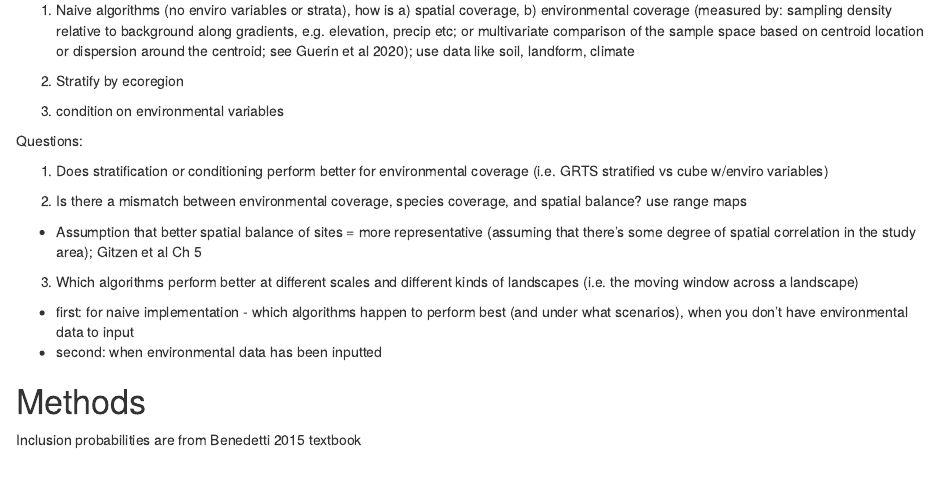
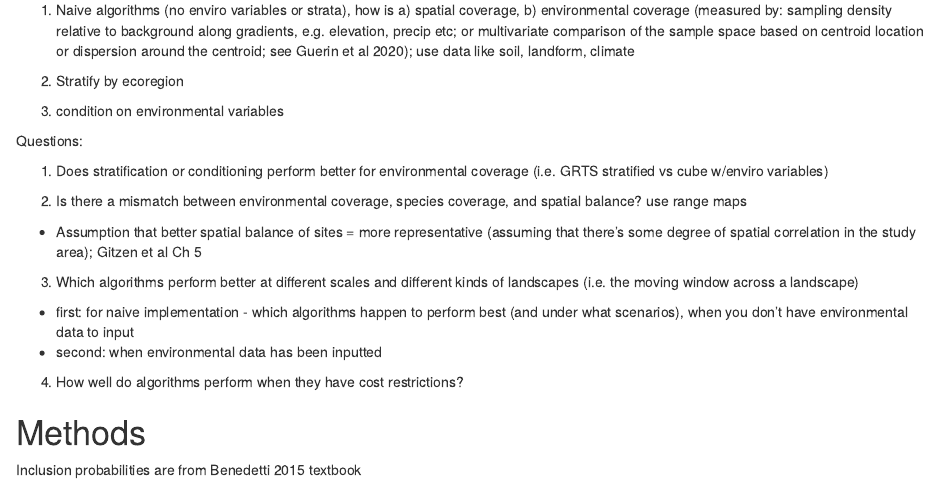
Before and after one commit to karinorman/monitoringSim, an R Markdown document (paper/manuscript.Rmd): the page in a window 1100 px wide, from 980 px down. Rendered offline with R 4.5, knitr and Pandoc, with nearby package versions.

Commit message:
add stuff in

```diff
--- a/paper/manuscript.Rmd
+++ b/paper/manuscript.Rmd
@@ -55,6 +55,7 @@ Questions:
   - first: for naive implementation - which algorithms happen to perform best (and under what scenarios), when you don't have environmental data to input
   - second: when environmental data has been inputted
 
+4. How well do algorithms perform when they have cost restrictions?
 
 # Methods
 
```
